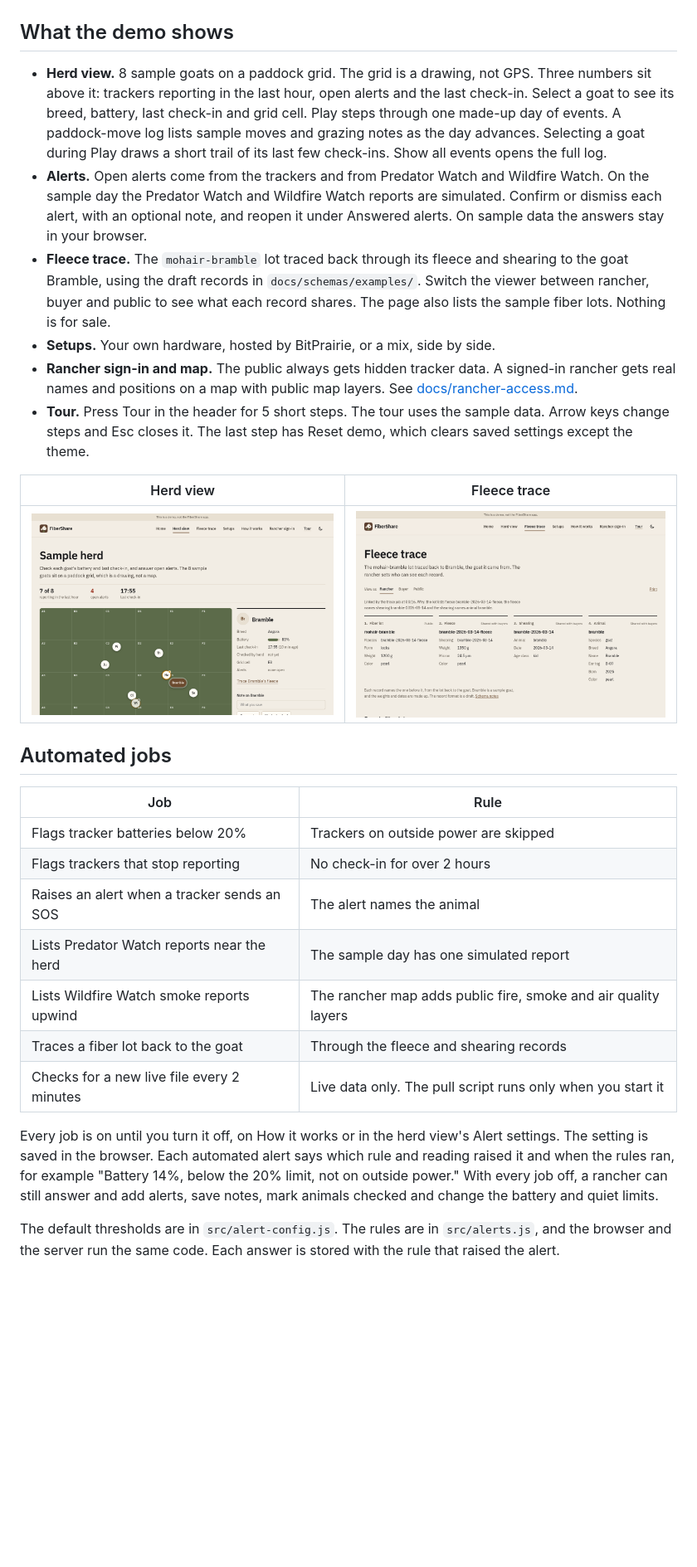
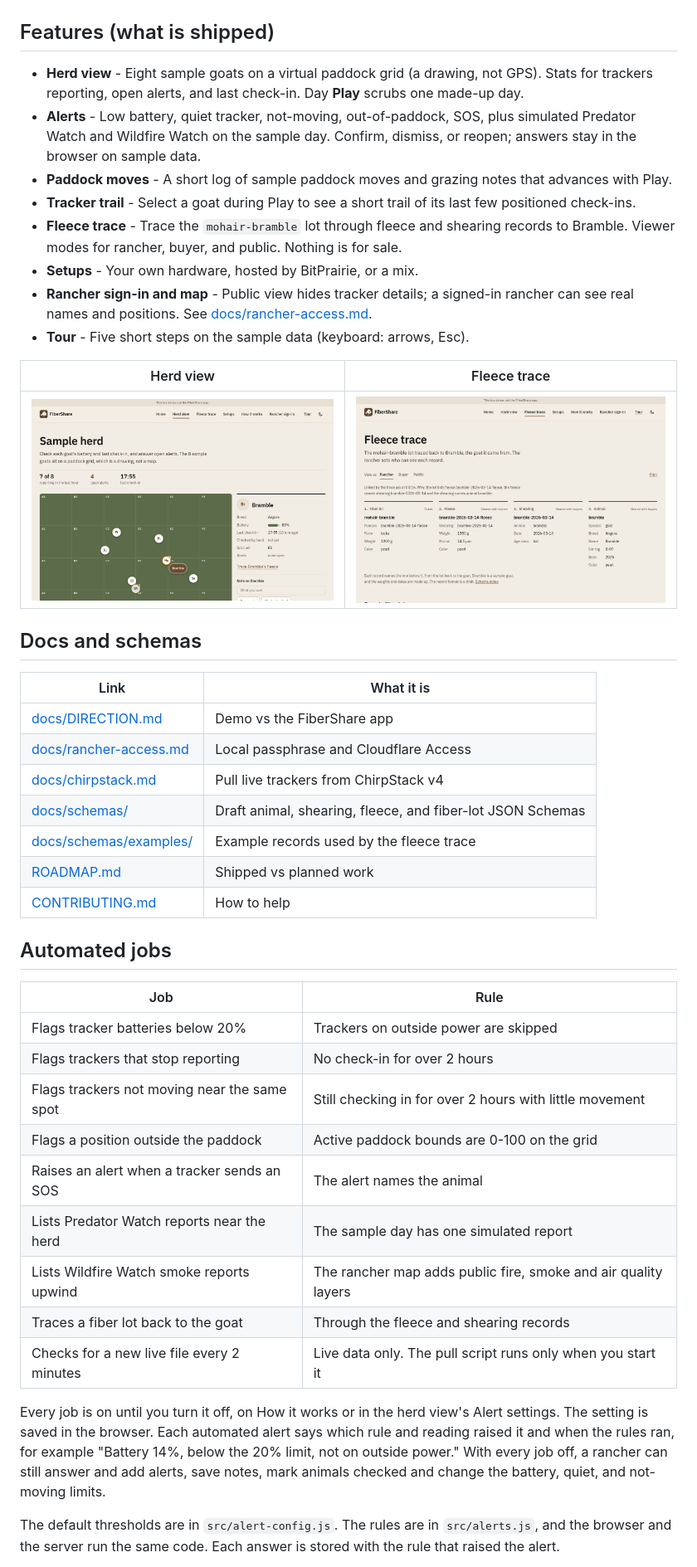
Before and after one commit to steelhead99x/fibershare-oss, a Markdown page: README.md, the part around one of its changes. Shown at 83% size. Drawn GitHub-style; blank space fills up the shorter version.

Commit message:
docs: polish README pitch, features, docs, and schemas links (#39)
Clear one-paragraph pitch, shipped features (including not-moving,
out-of-paddock, paddock moves, and trail), screenshot table, docs and
schemas index, quick start, contributing, and license. Plain copy; no
gate or noindex changes. Repo description and topics updated for search.

```diff
--- a/README.md
+++ b/README.md
@@ -8,18 +6,32 @@ Ranch support pays for animals and pasture. Support is not ownership or an inves
 
 ![The demo home page](docs/screenshots/home.png)
 
-## What the demo shows
+## Features (what is shipped)
 
-- **Herd view.** 8 sample goats on a paddock grid. The grid is a drawing, not GPS. Three numbers sit above it: trackers reporting in the last hour, open alerts and the last check-in. Select a goat to see its breed, battery, last check-in and grid cell. Play steps through one made-up day of events. A paddock-move log lists sample moves and grazing notes as the day advances. Selecting a goat during Play draws a short trail of its last few check-ins. Show all events opens the full log.
-- **Alerts.** Open alerts come from the trackers and from Predator Watch and Wildfire Watch. On the sample day the Predator Watch and Wildfire Watch reports are simulated. Confirm or dismiss each alert, with an optional note, and reopen it under Answered alerts. On sample data the answers stay in your browser.
-- **Fleece trace.** The `mohair-bramble` lot traced back through its fleece and shearing to the goat Bramble, using the draft records in `docs/schemas/examples/`. Switch the viewer between rancher, buyer and public to see what each record shares. The page also lists the sample fiber lots. Nothing is for sale.
-- **Setups.** Your own hardware, hosted by BitPrairie, or a mix, side by side.
-- **Rancher sign-in and map.** The public always gets hidden tracker data. A signed-in rancher gets real names and positions on a map with public map layers. See [docs/rancher-access.md](docs/rancher-access.md).
-- **Tour.** Press Tour in the header for 5 short steps. The tour uses the sample data. Arrow keys change steps and Esc closes it. The last step has Reset demo, which clears saved settings except the theme.
+- **Herd view** - Eight sample goats on a virtual paddock grid (a drawing, not GPS). Stats for trackers reporting, open alerts, and last check-in. Day **Play** scrubs one made-up day.
+- **Alerts** - Low battery, quiet tracker, not-moving, out-of-paddock, SOS, plus simulated Predator Watch and Wildfire Watch on the sample day. Confirm, dismiss, or reopen; answers stay in the browser on sample data.
+- **Paddock moves** - A short log of sample paddock moves and grazing notes that advances with Play.
+- **Tracker trail** - Select a goat during Play to see a short trail of its last few positioned check-ins.
+- **Fleece trace** - Trace the `mohair-bramble` lot through fleece and shearing records to Bramble. Viewer modes for rancher, buyer, and public. Nothing is for sale.
+- **Setups** - Your own hardware, hosted by BitPrairie, or a mix.
+- **Rancher sign-in and map** - Public view hides tracker details; a signed-in rancher can see real names and positions. See [docs/rancher-access.md](docs/rancher-access.md).
+- **Tour** - Five short steps on the sample data (keyboard: arrows, Esc).
 
 | Herd view | Fleece trace |
 | --- | --- |
 | ![Sample herd on the paddock grid](docs/screenshots/herd-map.png) | ![Fleece trace for the mohair-bramble lot](docs/screenshots/fleece-trace.png) |
+
+## Docs and schemas
+
+| Link | What it is |
+| --- | --- |
+| [docs/DIRECTION.md](docs/DIRECTION.md) | Demo vs the FiberShare app |
+| [docs/rancher-access.md](docs/rancher-access.md) | Local passphrase and Cloudflare Access |
+| [docs/chirpstack.md](docs/chirpstack.md) | Pull live trackers from ChirpStack v4 |
+| [docs/schemas/](docs/schemas/README.md) | Draft animal, shearing, fleece, and fiber-lot JSON Schemas |
+| [docs/schemas/examples/](docs/schemas/examples/) | Example records used by the fleece trace |
+| [ROADMAP.md](ROADMAP.md) | Shipped vs planned work |
+| [CONTRIBUTING.md](CONTRIBUTING.md) | How to help |
 
 ## Automated jobs
 
@@ -27,13 +39,15 @@ Ranch support pays for animals and pasture. Support is not ownership or an inves
 | --- | --- |
 | Flags tracker batteries below 20% | Trackers on outside power are skipped |
 | Flags trackers that stop reporting | No check-in for over 2 hours |
+| Flags trackers not moving near the same spot | Still checking in for over 2 hours with little movement |
+| Flags a position outside the paddock | Active paddock bounds are 0-100 on the grid |
 | Raises an alert when a tracker sends an SOS | The alert names the animal |
 | Lists Predator Watch reports near the herd | The sample day has one simulated report |
 | Lists Wildfire Watch smoke reports upwind | The rancher map adds public fire, smoke and air quality layers |
 | Traces a fiber lot back to the goat | Through the fleece and shearing records |
 | Checks for a new live file every 2 minutes | Live data only. The pull script runs only when you start it |
 
-Every job is on until you turn it off, on How it works or in the herd view's Alert settings. The setting is saved in the browser. Each automated alert says which rule and reading raised it and when the rules ran, for example "Battery 14%, below the 20% limit, not on outside power." With every job off, a rancher can still answer and add alerts, save notes, mark animals checked and change the battery and quiet limits.
+Every job is on until you turn it off, on How it works or in the herd view's Alert settings. The setting is saved in the browser. Each automated alert says which rule and reading raised it and when the rules ran, for example "Battery 14%, below the 20% limit, not on outside power." With every job off, a rancher can still answer and add alerts, save notes, mark animals checked and change the battery, quiet, and not-moving limits.
 
 The default thresholds are in `src/alert-config.js`. The rules are in `src/alerts.js`, and the browser and the server run the same code. Each answer is stored with the rule that raised the alert.
 
```
Also changed, not shown: other parts of README.md (+2 -4 lines).
